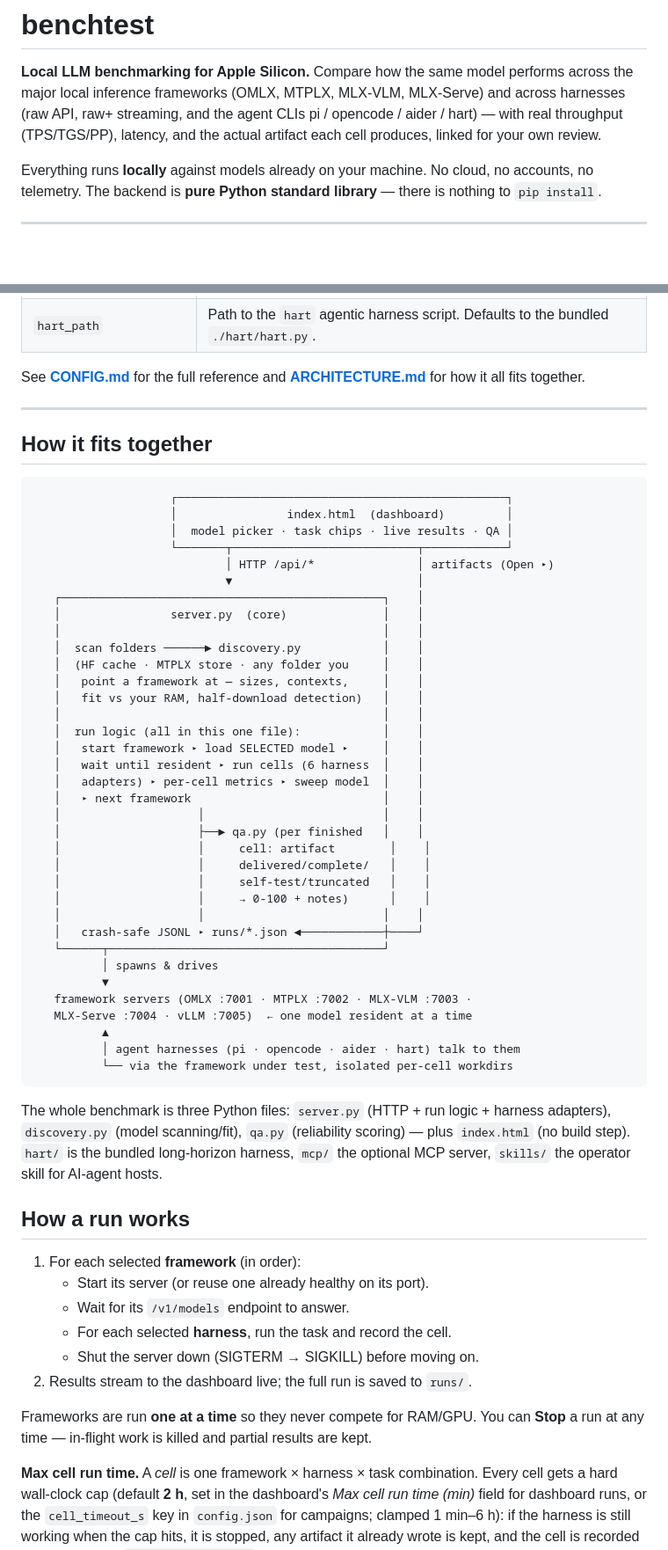
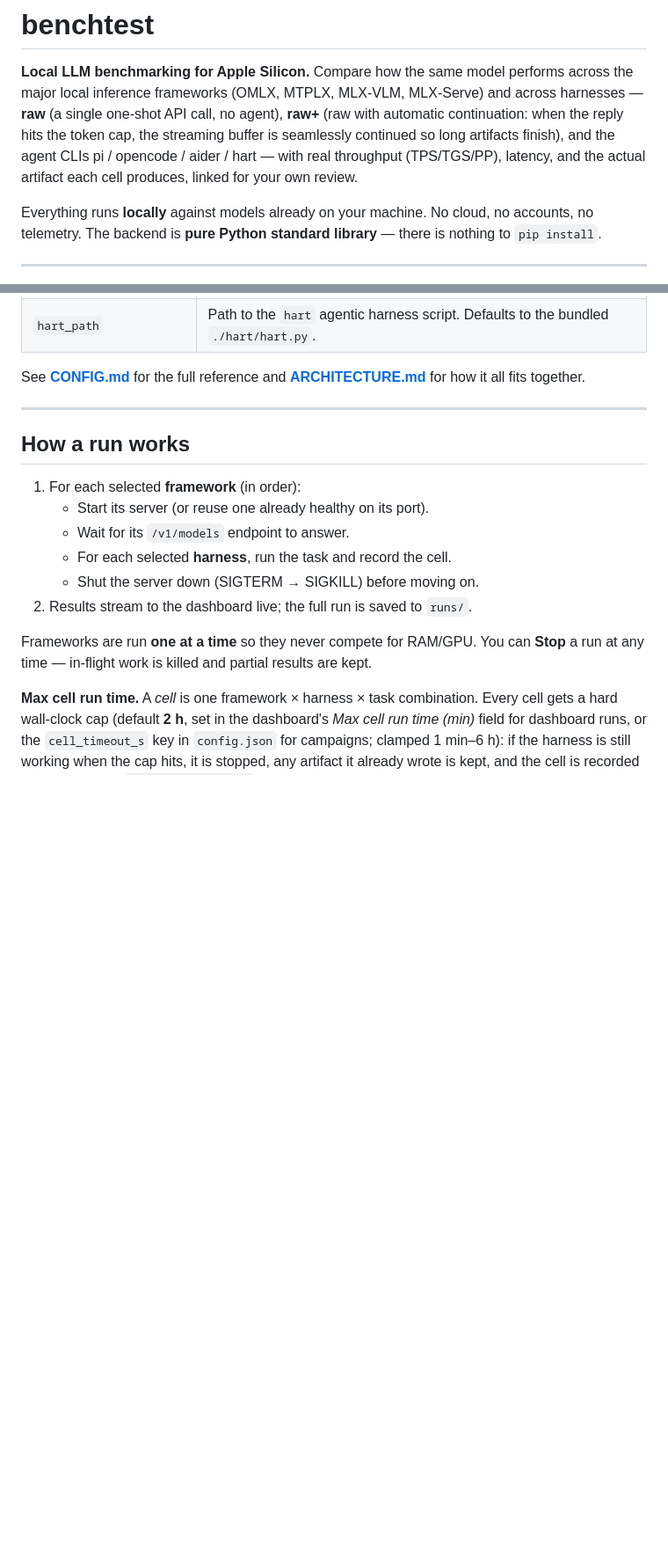
Before and after one commit to gitmlxbench/benchtest, a Markdown page: README.md, 2 parts joined by grey strips. Shown at 88% size. GitHub-like rendering; blank space fills up the shorter version.

Commit message:
README: drop 'How it fits together' (ARCHITECTURE.md has the full diagram); explain raw vs raw+
The ASCII flow duplicated ARCHITECTURE.md's system diagram. The intro
now defines the two raw harnesses inline: raw = one-shot API call, no
agent; raw+ = raw with automatic continuation past the token cap.

````diff
--- a/README.md
+++ b/README.md
@@ -2,8 +2,10 @@
 
 **Local LLM benchmarking for Apple Silicon.** Compare how the same model performs
 across the major local inference frameworks (OMLX, MTPLX, MLX-VLM, MLX-Serve) and
-across harnesses (raw API, raw+ streaming, and the agent CLIs pi / opencode /
-aider / hart) — with real throughput (TPS/TGS/PP), latency, and the actual artifact
+across harnesses — **raw** (a single one-shot API call, no agent), **raw+**
+(raw with automatic continuation: when the reply hits the token cap, the
+streaming buffer is seamlessly continued so long artifacts finish), and
+the agent CLIs pi / opencode / aider / hart — with real throughput (TPS/TGS/PP), latency, and the actual artifact
 each cell produces, linked for your own review.
 
 Everything runs **locally** against models already on your machine. No cloud, no
@@ -256,51 +258,6 @@ for how it all fits together.
 
 ---
 
-## How it fits together
-
-```
-                    ┌────────────────────────────────────────────────┐
-                    │                index.html  (dashboard)         │
-                    │  model picker · task chips · live results · QA │
-                    └───────┬───────────────────────────┬────────────┘
-                            │ HTTP /api/*               │ artifacts (Open ▸)
-                            ▼                           │
-   ┌───────────────────────────────────────────────┐    │
-   │                server.py  (core)              │    │
-   │                                               │    │
-   │  scan folders ──────► discovery.py            │    │
-   │  (HF cache · MTPLX store · any folder you     │    │
-   │   point a framework at — sizes, contexts,     │    │
-   │   fit vs your RAM, half-download detection)   │    │
-   │                                               │    │
-   │  run logic (all in this one file):            │    │
-   │   start framework ▸ load SELECTED model ▸     │    │
-   │   wait until resident ▸ run cells (6 harness  │    │
-   │   adapters) ▸ per-cell metrics ▸ sweep model  │    │
-   │   ▸ next framework                            │    │
-   │                    │                          │    │
-   │                    ├──► qa.py (per finished   │    │
-   │                    │     cell: artifact        │    │
-   │                    │     delivered/complete/   │    │
-   │                    │     self-test/truncated   │    │
-   │                    │     → 0-100 + notes)      │    │
-   │                    │                          │    │
-   │   crash-safe JSONL ▸ runs/*.json ◄────────────┼────┘
-   └──────┬────────────────────────────────────────┘
-          │ spawns & drives
-          ▼
-   framework servers (OMLX :7001 · MTPLX :7002 · MLX-VLM :7003 ·
-   MLX-Serve :7004 · vLLM :7005)  ← one model resident at a time
-          ▲
-          │ agent harnesses (pi · opencode · aider · hart) talk to them
-          └── via the framework under test, isolated per-cell workdirs
-```
-
-The whole benchmark is three Python files: `server.py` (HTTP + run logic +
-harness adapters), `discovery.py` (model scanning/fit), `qa.py` (reliability
-scoring) — plus `index.html` (no build step). `hart/` is the bundled
-long-horizon harness, `mcp/` the optional MCP server, `skills/` the
-operator skill for AI-agent hosts.
 
 ## How a run works
 
````
